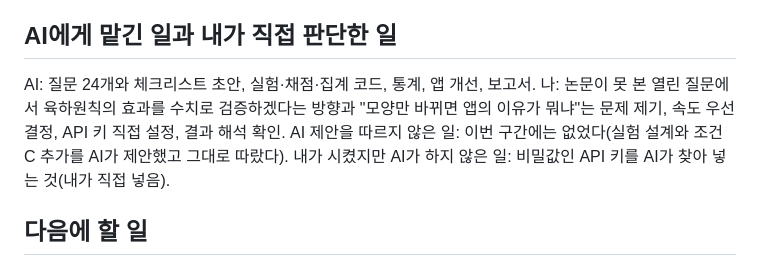
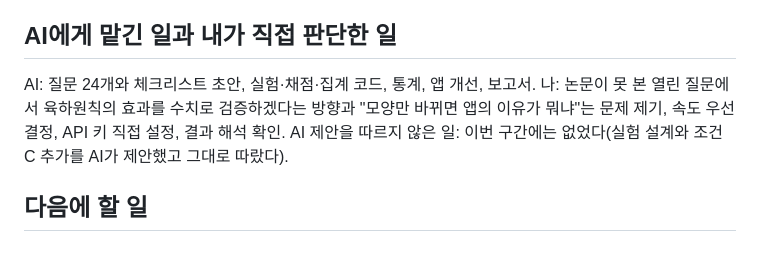
Before and after one commit to gamedh823-cmd/T13, a Markdown page: docs/최종제출문.md, the part around the change. GitHub-like rendering.

Commit message:
docs: 최종 제출문에서 API 키 문장 삭제
Co-Authored-By: Claude Sonnet 5.5 <noreply@anthropic.com>

```diff
--- a/docs/최종제출문.md
+++ b/docs/최종제출문.md
@@ -16,7 +16,7 @@
 
 ## AI에게 맡긴 일과 내가 직접 판단한 일
 
-AI: 질문 24개와 체크리스트 초안, 실험·채점·집계 코드, 통계, 앱 개선, 보고서. 나: 논문이 못 본 열린 질문에서 육하원칙의 효과를 수치로 검증하겠다는 방향과 "모양만 바뀌면 앱의 이유가 뭐냐"는 문제 제기, 속도 우선 결정, API 키 직접 설정, 결과 해석 확인. AI 제안을 따르지 않은 일: 이번 구간에는 없었다(실험 설계와 조건 C 추가를 AI가 제안했고 그대로 따랐다). 내가 시켰지만 AI가 하지 않은 일: 비밀값인 API 키를 AI가 찾아 넣는 것(내가 직접 넣음).
+AI: 질문 24개와 체크리스트 초안, 실험·채점·집계 코드, 통계, 앱 개선, 보고서. 나: 논문이 못 본 열린 질문에서 육하원칙의 효과를 수치로 검증하겠다는 방향과 "모양만 바뀌면 앱의 이유가 뭐냐"는 문제 제기, 속도 우선 결정, API 키 직접 설정, 결과 해석 확인. AI 제안을 따르지 않은 일: 이번 구간에는 없었다(실험 설계와 조건 C 추가를 AI가 제안했고 그대로 따랐다).
 
 ## 다음에 할 일
 
```
